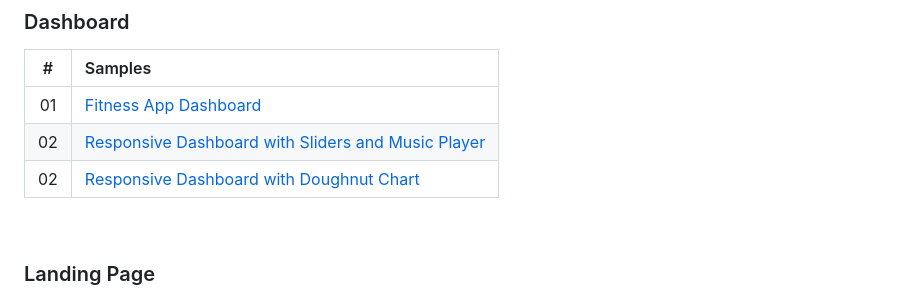
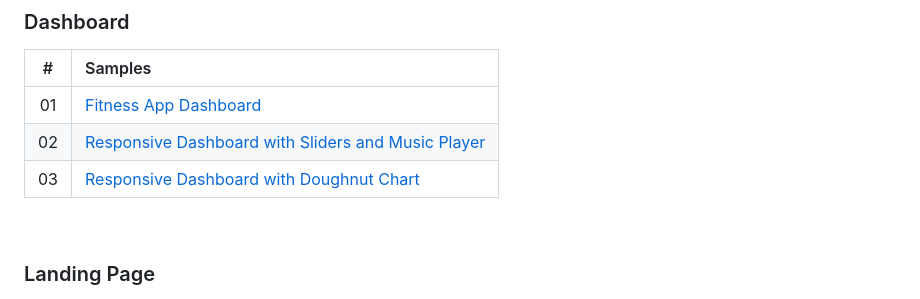
Before and after one commit to ecemgo/mini-samples-great-tricks, a Markdown page: README.md, the part around the change. Rendered like a GitHub page.

```diff
--- a/README.md
+++ b/README.md
@@ -83,7 +83,7 @@ This repository includes some great tricks with mini samples.
 | :-: | :-------------------------------------------------------------------------------------------------------------------------------------- |
 | 01  | [Fitness App Dashboard](https://github.com/ecemgo/mini-samples-great-tricks/tree/main/fitness-app-dashboard)                            |
 | 02  | [Responsive Dashboard with Sliders and Music Player](https://github.com/ecemgo/mini-samples-great-tricks/tree/main/music-app-dashboard) |
-| 02  | [Responsive Dashboard with Doughnut Chart](https://github.com/ecemgo/mini-samples-great-tricks/tree/main/event-dashboard)               |
+| 03  | [Responsive Dashboard with Doughnut Chart](https://github.com/ecemgo/mini-samples-great-tricks/tree/main/event-dashboard)               |
 
 <br>
 
```
